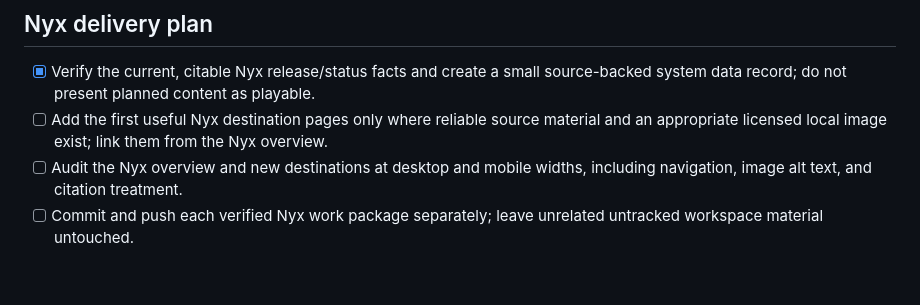
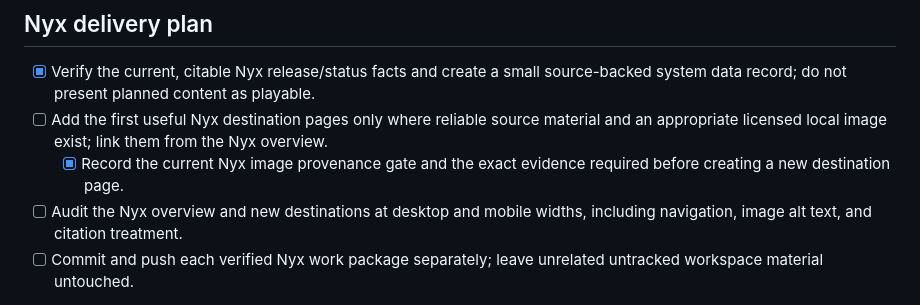
Before and after one commit to Kuchengnom/lonely-planet-sc, a Markdown page: tasks/todo.md, the part around the change. GitHub-like rendering; blank space fills up the shorter version.

Commit message:
docs: record Nyx image provenance gate

```diff
--- a/tasks/todo.md
+++ b/tasks/todo.md
@@ -35,6 +35,7 @@ Desktop and 390px mobile browser checks confirm the hero hierarchy, four guide f
 
 - [x] Verify the current, citable Nyx release/status facts and create a small source-backed system data record; do not present planned content as playable.
 - [ ] Add the first useful Nyx destination pages only where reliable source material and an appropriate licensed local image exist; link them from the Nyx overview.
+  - [x] Record the current Nyx image provenance gate and the exact evidence required before creating a new destination page.
 - [ ] Audit the Nyx overview and new destinations at desktop and mobile widths, including navigation, image alt text, and citation treatment.
 - [ ] Commit and push each verified Nyx work package separately; leave unrelated untracked workspace material untouched.
 
```
Also changed, not shown: docs/nyx-asset-provenance.md (added, +46 -0 lines).
